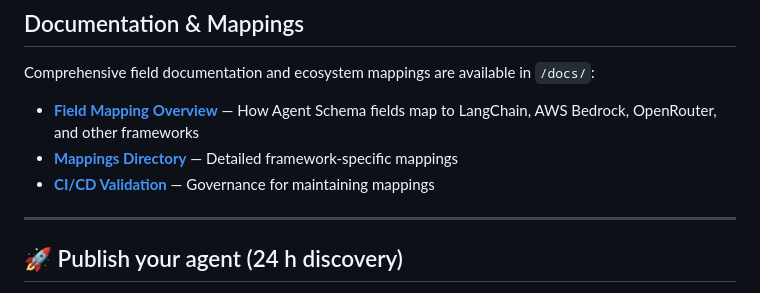
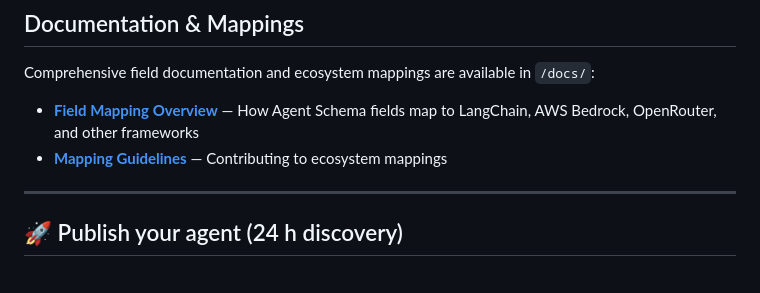
Before and after one commit to minuetai/agents, a Markdown page: README.md, the part around the change. Rendered like a GitHub page.

Commit message:
refactor(docs): move mappings governance docs to /docs, update README references

```diff
--- a/README.md
+++ b/README.md
@@ -72,8 +72,7 @@ See [CONTRIBUTING.md](./CONTRIBUTING.md) for local validation setup.
 Comprehensive field documentation and ecosystem mappings are available in `/docs/`:
 
 - **[Field Mapping Overview](./docs/Field-Mapping-Overview-v1.0.md)** — How Agent Schema fields map to LangChain, AWS Bedrock, OpenRouter, and other frameworks
-- **[Mappings Directory](./docs/mappings/)** — Detailed framework-specific mappings
-- **[CI/CD Validation](./docs/mappings/CONTRIBUTING.md)** — Governance for maintaining mappings
+- **[Mapping Guidelines](./docs/CONTRIBUTING_MAPPINGS.md)** — Contributing to ecosystem mappings
 
 ---
 
```
Also changed, not shown: docs/CHANGELOG_MAPPINGS.md (renamed from docs/mappings/CHANGELOG.md), docs/CONTRIBUTING_MAPPINGS.md (renamed from docs/mappings/CONTRIBUTING.md).
